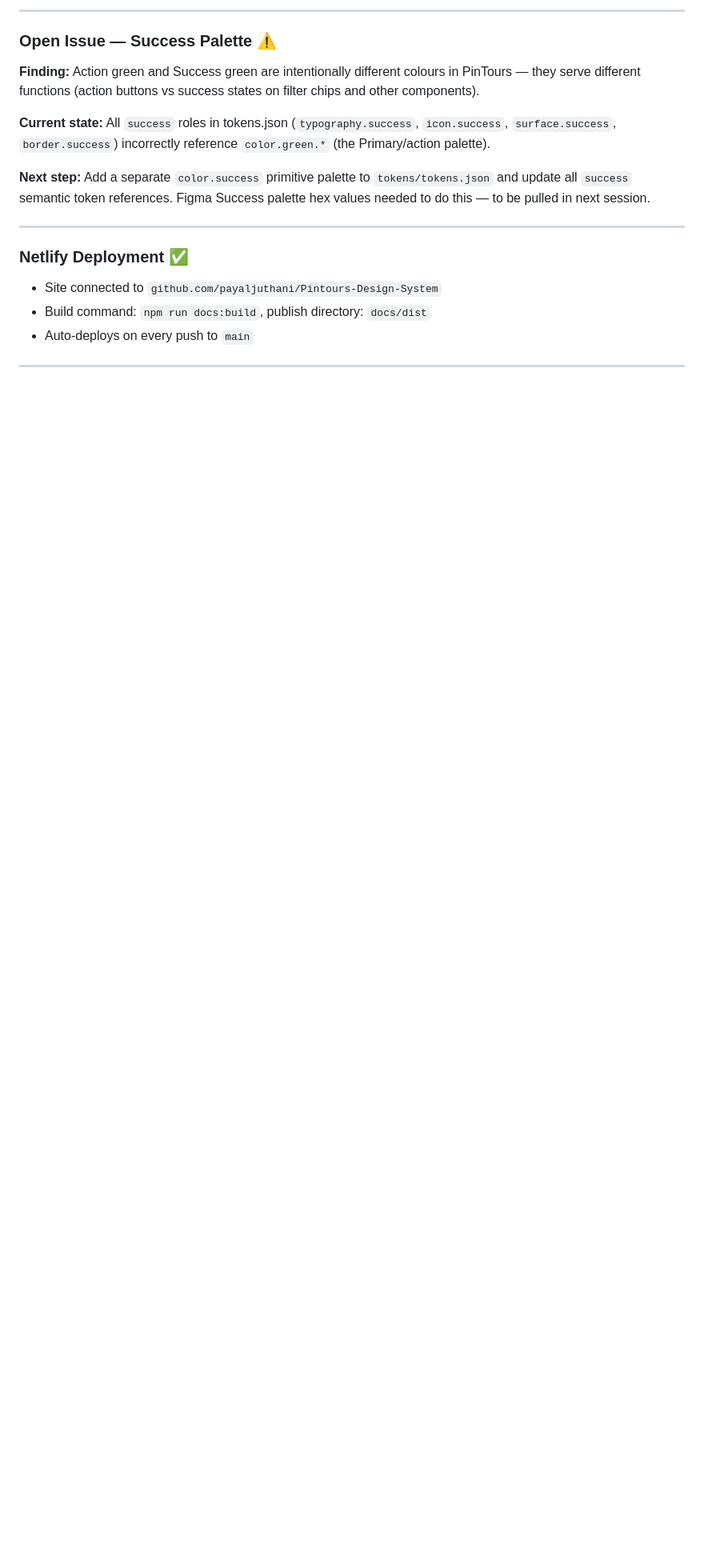
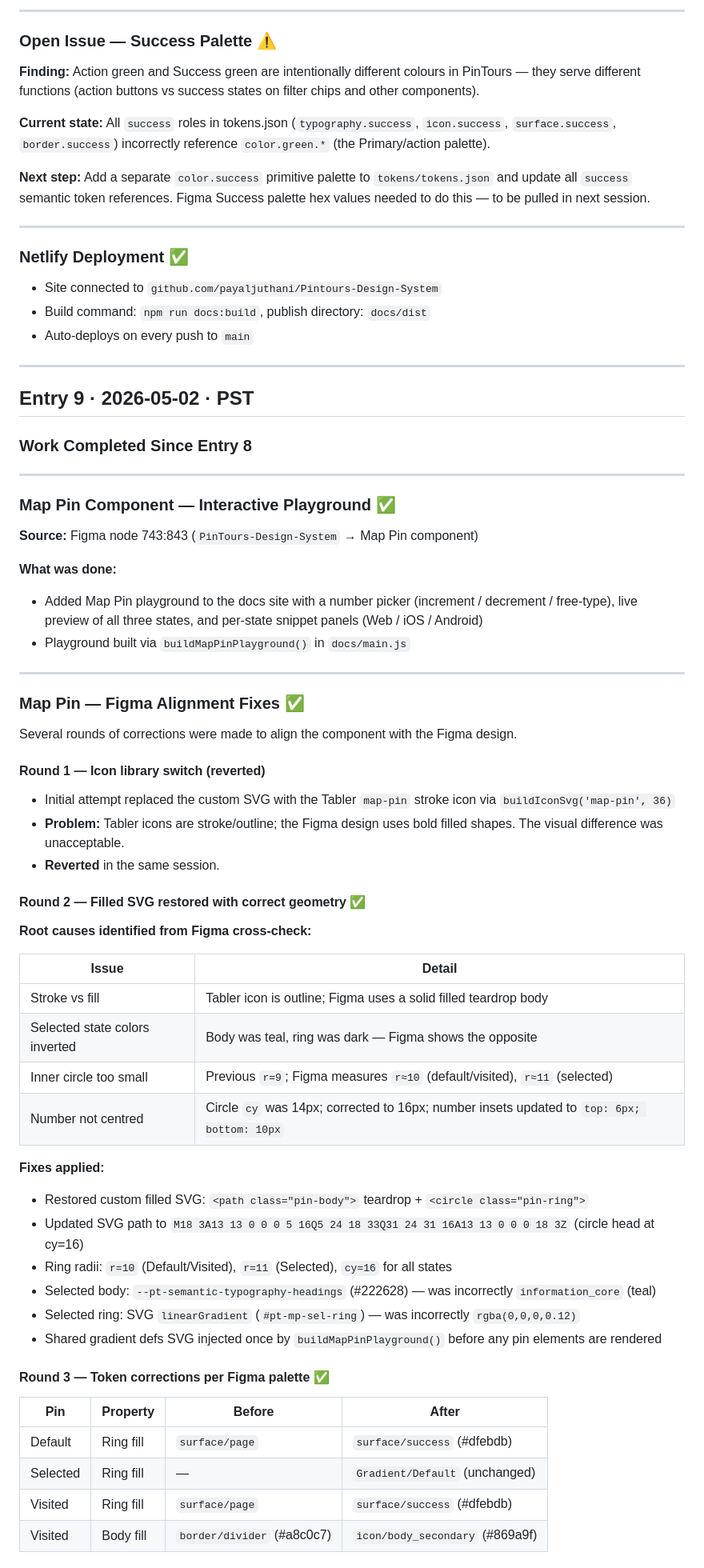
Before and after one commit to payaljuthani/Pintours-Design-System, a Markdown page: PROGRESS_LOG.md, the part around one of its changes. Shown at 80% size. Rendered like a GitHub page; blank space fills up the shorter version.

```diff
--- a/PROGRESS_LOG.md
+++ b/PROGRESS_LOG.md
@@ -585,3 +585,57 @@ Compared all semantic colour categories against Figma variable screenshots.
 - Auto-deploys on every push to `main`
 
 ---
+
+## Entry 9 · 2026-05-02 · PST
+
+### Work Completed Since Entry 8
+
+---
+
+### Map Pin Component — Interactive Playground ✅
+
+**Source:** Figma node 743:843 (`PinTours-Design-System` → Map Pin component)
+
+**What was done:**
+- Added Map Pin playground to the docs site with a number picker (increment / decrement / free-type), live preview of all three states, and per-state snippet panels (Web / iOS / Android)
+- Playground built via `buildMapPinPlayground()` in `docs/main.js`
+
+---
+
+### Map Pin — Figma Alignment Fixes ✅
+
+Several rounds of corrections were made to align the component with the Figma design.
+
+#### Round 1 — Icon library switch (reverted)
+- Initial attempt replaced the custom SVG with the Tabler `map-pin` stroke icon via `buildIconSvg('map-pin', 36)`
+- **Problem:** Tabler icons are stroke/outline; the Figma design uses bold filled shapes. The visual difference was unacceptable.
+- **Reverted** in the same session.
+
+#### Round 2 — Filled SVG restored with correct geometry ✅
+
+**Root causes identified from Figma cross-check:**
+
+| Issue | Detail |
+|---|---|
+| Stroke vs fill | Tabler icon is outline; Figma uses a solid filled teardrop body |
+| Selected state colors inverted | Body was teal, ring was dark — Figma shows the opposite |
+| Inner circle too small | Previous `r=9`; Figma measures `r≈10` (default/visited), `r≈11` (selected) |
+| Number not centred | Circle `cy` was 14px; corrected to 16px; number insets updated to `top: 6px; bottom: 10px` |
+
+**Fixes applied:**
+- Restored custom filled SVG: `<path class="pin-body">` teardrop + `<circle class="pin-ring">`
+- Updated SVG path to `M18 3A13 13 0 0 0 5 16Q5 24 18 33Q31 24 31 16A13 13 0 0 0 18 3Z` (circle head at cy=16)
+- Ring radii: `r=10` (Default/Visited), `r=11` (Selected), `cy=16` for all states
+- Selected body: `--pt-semantic-typography-headings` (#222628) — was incorrectly `information_core` (teal)
+- Selected ring: SVG `linearGradient` (`#pt-mp-sel-ring`) — was incorrectly `rgba(0,0,0,0.12)`
+- Shared gradient defs SVG injected once by `buildMapPinPlayground()` before any pin elements are rendered
+
+#### Round 3 — Token corrections per Figma palette ✅
+
+| Pin | Property | Before | After |
+|---|---|---|---|
+| Default | Ring fill | `surface/page` | `surface/success` (#dfebdb) |
+| Selected | Ring fill | — | `Gradient/Default` (unchanged) |
+| Visited | Ring fill | `surface/page` | `surface/success` (#dfebdb) |
+| Visited | Body fill | `border/divider` (#a8c0c7) | `icon/body_secondary` (#869a9f) |
+
```
Also changed, not shown: other parts of PROGRESS_LOG.md (+38 -0 lines).
